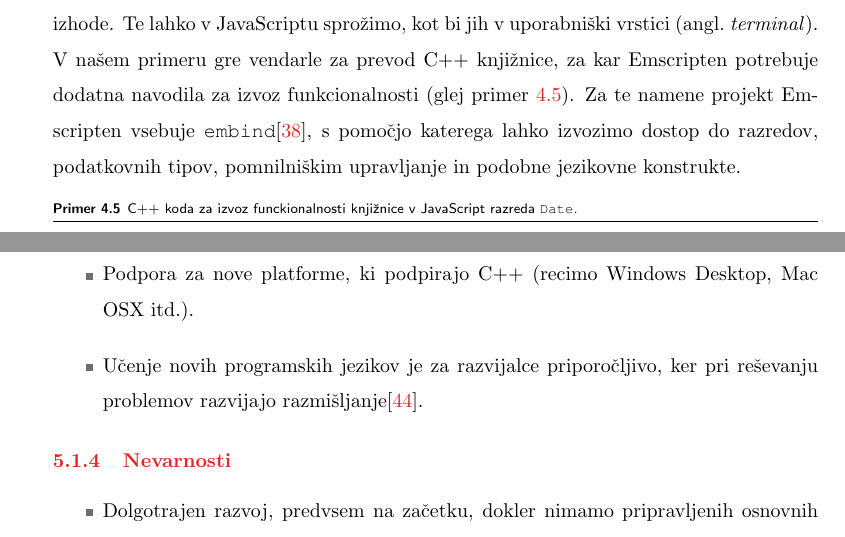
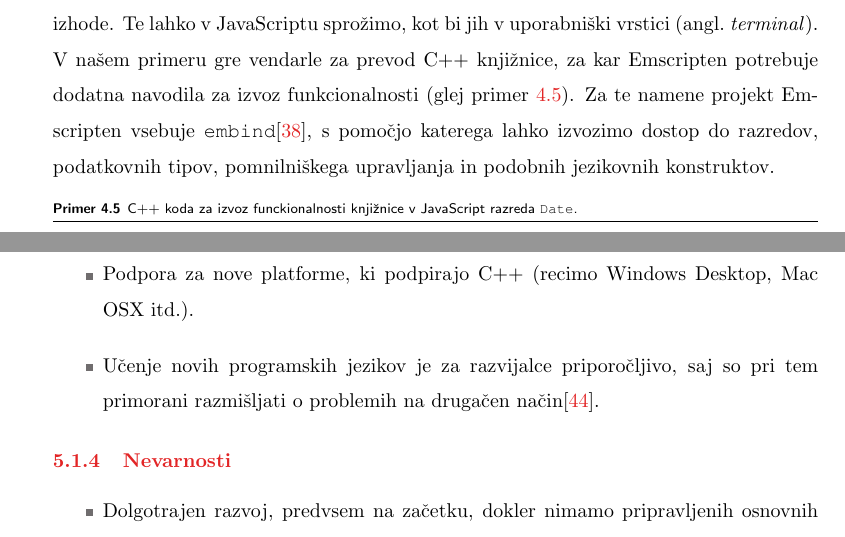
Before and after one commit to mihahribar/thesis, a LaTeX thesis (thesis/thesis.tex, which reads thesis/thesis_chapters.tex): two parts of pages 46 and 50 of 59, joined at a grey line, cut so that both start at the same text. Compiled offline with pdfLaTeX.

Commit message:
pravopisne napake, premaknil števičenje vrstic znotraj strani

```diff
--- a/thesis/thesis.tex
+++ b/thesis/thesis.tex
@@ -25,6 +25,7 @@
     showstringspaces=false
 }
 \renewcommand\lstlistingname{Primer}
+\lstset{numbers=left,xleftmargin=2em,framexleftmargin=2em}
 
 % podpora za javascript listing
 \lstdefinelanguage{JavaScript}{
--- a/thesis/thesis_chapters.tex
+++ b/thesis/thesis_chapters.tex
@@ -589,7 +589,7 @@ namespace ThesisWINRT {
 
 C++ knjižnico moramo za uporabo v spletni aplikaciji prevesti v JavaScript. To lahko storimo s pomočjo ogrodja Emscripten, ki vzame LLVM zlogovno kodo in namesto prevoda v nabor ukazov za podprte procesorje prevede to kodo v JavaScript. Rezultat je knjižnica, ki jo lahko brez težav uvozimo v obstoječo spletno aplikacijo.
 
-Primarno Emscripten prevaja celotne programe, ki imajo jasno definirane vhode in izhode. Te lahko v JavaScriptu sprožimo, kot bi jih v uporabniški vrstici (\eng{terminal}). V našem primeru gre vendarle za prevod C++ knjižnice, za kar Emscripten potrebuje dodatna navodila za izvoz funkcionalnosti (glej primer \ref{code:emscripten-bindings}). Za te namene projekt Emscripten vsebuje \texttt{embind}\cite{emscripten-embind}, s pomočjo katerega lahko izvozimo dostop do razredov, podatkovnih tipov, pomnilniškim upravljanje in podobne jezikovne konstrukte.
+Primarno Emscripten prevaja celotne programe, ki imajo jasno definirane vhode in izhode. Te lahko v JavaScriptu sprožimo, kot bi jih v uporabniški vrstici (\eng{terminal}). V našem primeru gre vendarle za prevod C++ knjižnice, za kar Emscripten potrebuje dodatna navodila za izvoz funkcionalnosti (glej primer \ref{code:emscripten-bindings}). Za te namene projekt Emscripten vsebuje \texttt{embind}\cite{emscripten-embind}, s pomočjo katerega lahko izvozimo dostop do razredov, podatkovnih tipov, pomnilniškega upravljanja in podobnih jezikovnih konstruktov.
 
 \begin{lstlisting}[caption={C++ koda za izvoz funckionalnosti knjižnice v JavaScript razreda \texttt{Date}.}, label=code:emscripten-bindings, language=c++]
 #include "emscripten/bind.h"
@@ -660,7 +660,7 @@ Pred zaključnimi ugotovitvami si poglejmo prednosti, slabosti, priložnosti in
 
 \begin{itemize}
   \item Podpora za nove platforme, ki podpirajo C++ (recimo Windows Desktop, Mac OSX itd.).
-  \item Učenje novih programskih jezikov je za razvijalce priporočljivo, ker pri reševanju problemov razvijajo razmišljanje\cite{pragprog}.
+  \item Učenje novih programskih jezikov je za razvijalce priporočljivo, saj so pri tem primorani razmišljati o problemih na drugačen način\cite{pragprog}.
 \end{itemize}
 
 \subsection{Nevarnosti}
```
Also changed, not shown: thesis/thesis.pdf, thesis/thesis_chapters.tex (6 more changed lines).
